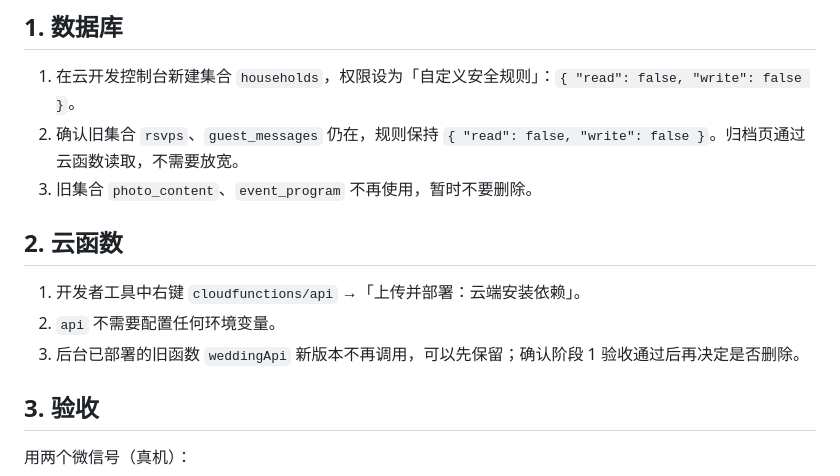
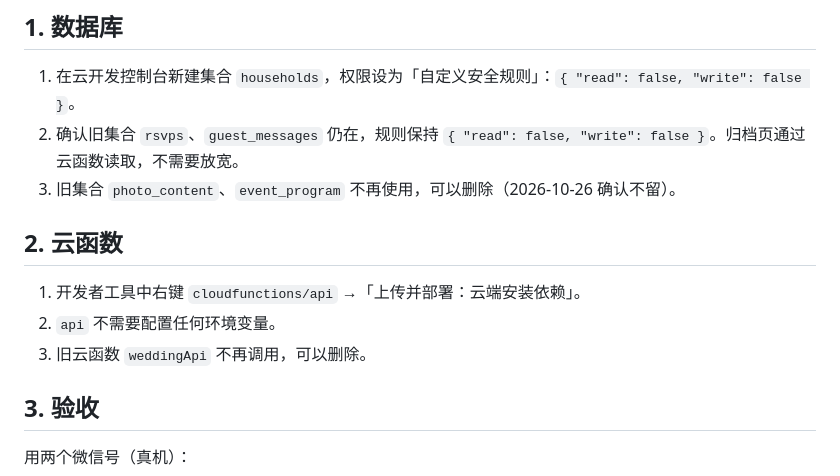
Before and after one commit to zhuuchaofan/weixinlittleprogram, a Markdown page: docs/DEPLOYMENT.md, the part around the change. Drawn GitHub-style.

Commit message:
文档：答谢宴旧集合 photo_content、event_program 和旧云函数 weddingApi 可以删除
Co-Authored-By: Claude Opus 5.5 (1M context) <noreply@anthropic.com>
Claude-Session: https://claude.ai/code/session_01QhyhJ74MAmhQL16Ce4PL2U

```diff
--- a/docs/DEPLOYMENT.md
+++ b/docs/DEPLOYMENT.md
@@ -6,13 +6,13 @@
 
 1. 在云开发控制台新建集合 `households`，权限设为「自定义安全规则」：`{ "read": false, "write": false }`。
 2. 确认旧集合 `rsvps`、`guest_messages` 仍在，规则保持 `{ "read": false, "write": false }`。归档页通过云函数读取，不需要放宽。
-3. 旧集合 `photo_content`、`event_program` 不再使用，暂时不要删除。
+3. 旧集合 `photo_content`、`event_program` 不再使用，可以删除（2026-10-26 确认不留）。
 
 ## 2. 云函数
 
 1. 开发者工具中右键 `cloudfunctions/api` →「上传并部署：云端安装依赖」。
 2. `api` 不需要配置任何环境变量。
-3. 后台已部署的旧函数 `weddingApi` 新版本不再调用，可以先保留；确认阶段 1 验收通过后再决定是否删除。
+3. 旧云函数 `weddingApi` 不再调用，可以删除。
 
 ## 3. 验收
 
```
